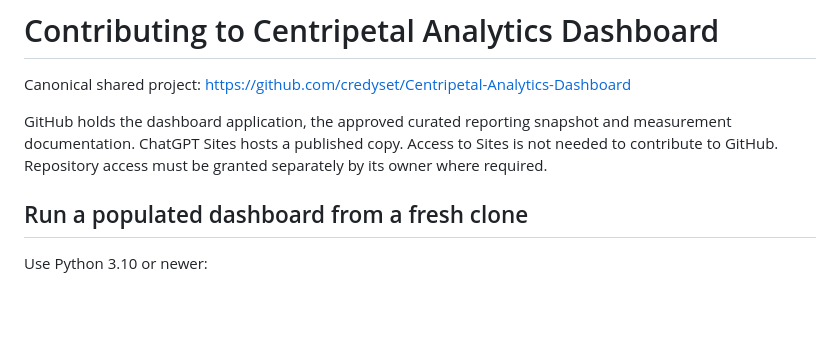
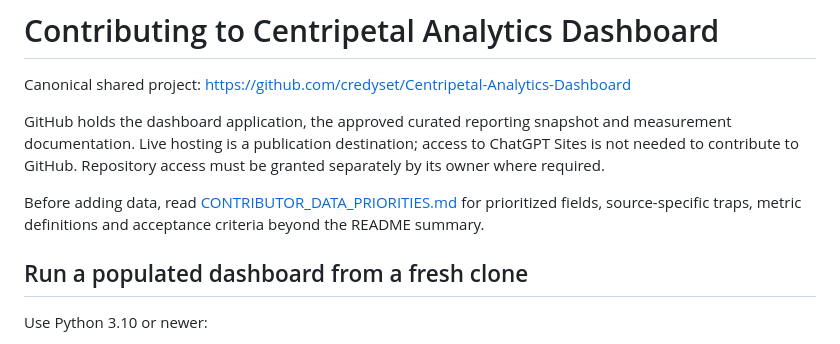
Before and after one commit to credyset/Centripetal-Analytics-Dashboard, a Markdown page: CONTRIBUTING.md, the part around the change. Drawn GitHub-style; blank space fills up the shorter version.

Commit message:
Document prioritized data gaps and contributor accuracy requirements

```diff
--- a/CONTRIBUTING.md
+++ b/CONTRIBUTING.md
@@ -2,7 +2,9 @@
 
 Canonical shared project: https://github.com/credyset/Centripetal-Analytics-Dashboard
 
-GitHub holds the dashboard application, the approved curated reporting snapshot and measurement documentation. ChatGPT Sites hosts a published copy. Access to Sites is not needed to contribute to GitHub. Repository access must be granted separately by its owner where required.
+GitHub holds the dashboard application, the approved curated reporting snapshot and measurement documentation. Live hosting is a publication destination; access to ChatGPT Sites is not needed to contribute to GitHub. Repository access must be granted separately by its owner where required.
+
+Before adding data, read [CONTRIBUTOR_DATA_PRIORITIES.md](CONTRIBUTOR_DATA_PRIORITIES.md) for prioritized fields, source-specific traps, metric definitions and acceptance criteria beyond the README summary.
 
 ## Run a populated dashboard from a fresh clone
 
```
Also changed, not shown: CONTRIBUTOR_DATA_PRIORITIES.md (added, +123 -0 lines), DATA_GAPS.md (+2 -0 lines).
